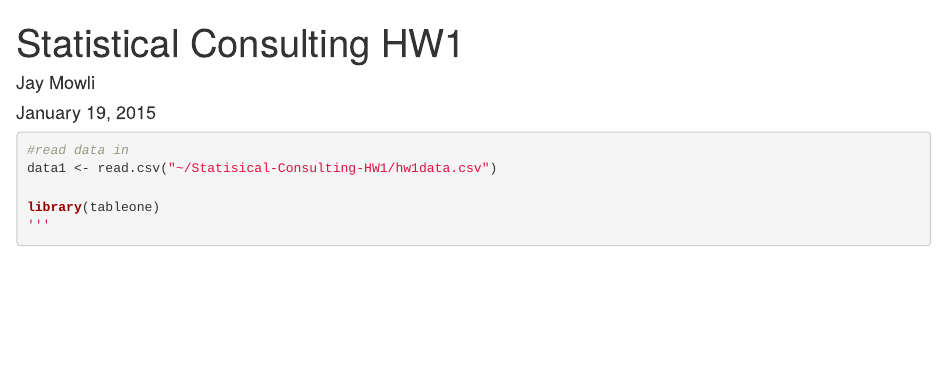
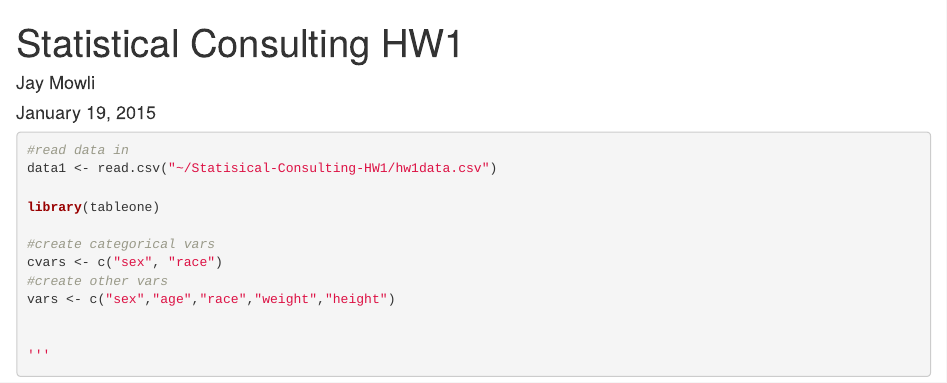
Before and after one commit to jpmowli/Statisical-Consulting-HW1, an R Markdown document (HW1_JPM_2015012019.Rmd): the page in a window 1100 px wide, from its top. Rendered offline with R 4.5, knitr and Pandoc, with nearby package versions.

Commit message:
add code to create categorical and other vars

```diff
--- a/HW1_JPM_2015012019.Rmd
+++ b/HW1_JPM_2015012019.Rmd
@@ -10,4 +10,11 @@ output: html_document
 data1 <- read.csv("~/Statisical-Consulting-HW1/hw1data.csv")
 
 library(tableone)
+
+#create categorical vars
+cvars <- c("sex", "race")
+#create other vars
+vars <- c("sex","age","race","weight","height")
+
+
 '''
```
